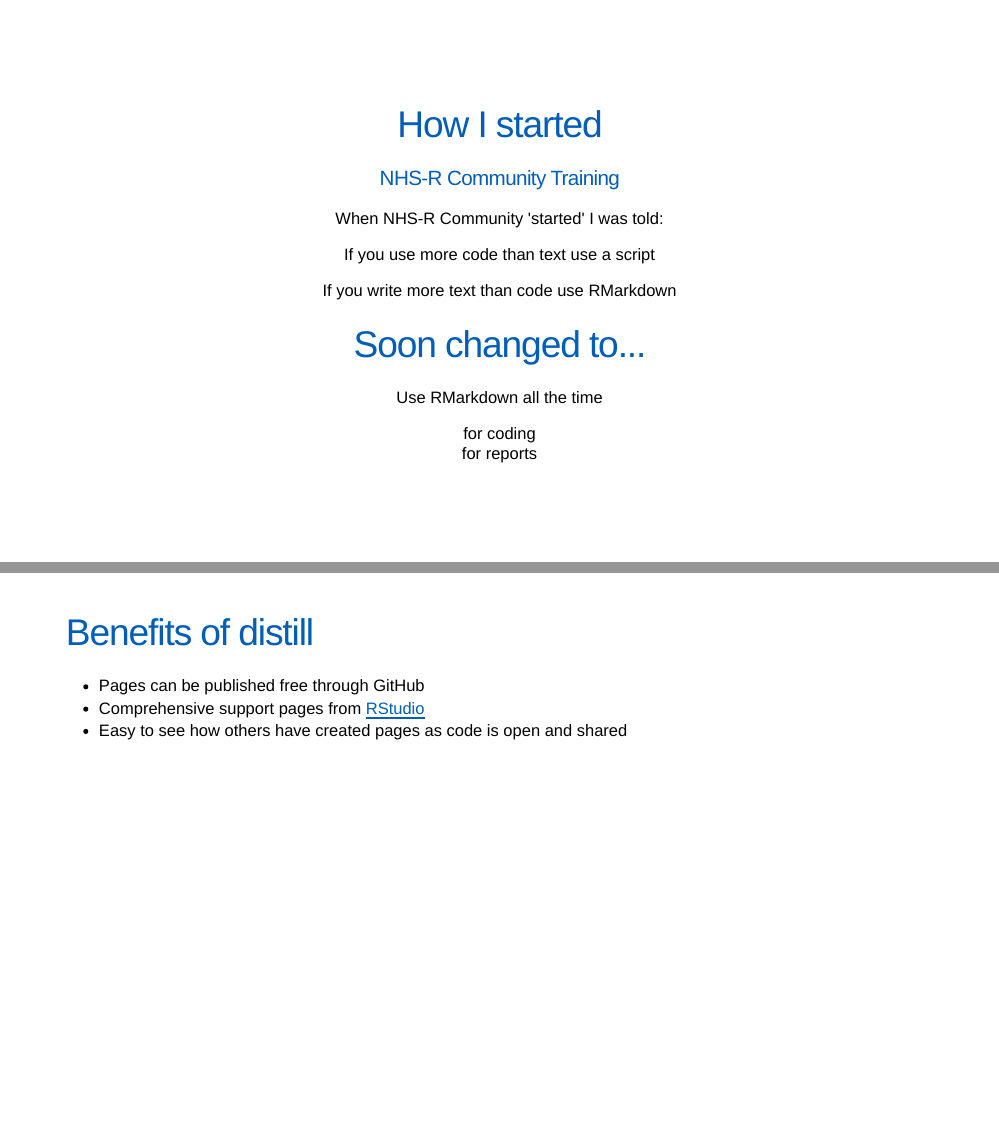
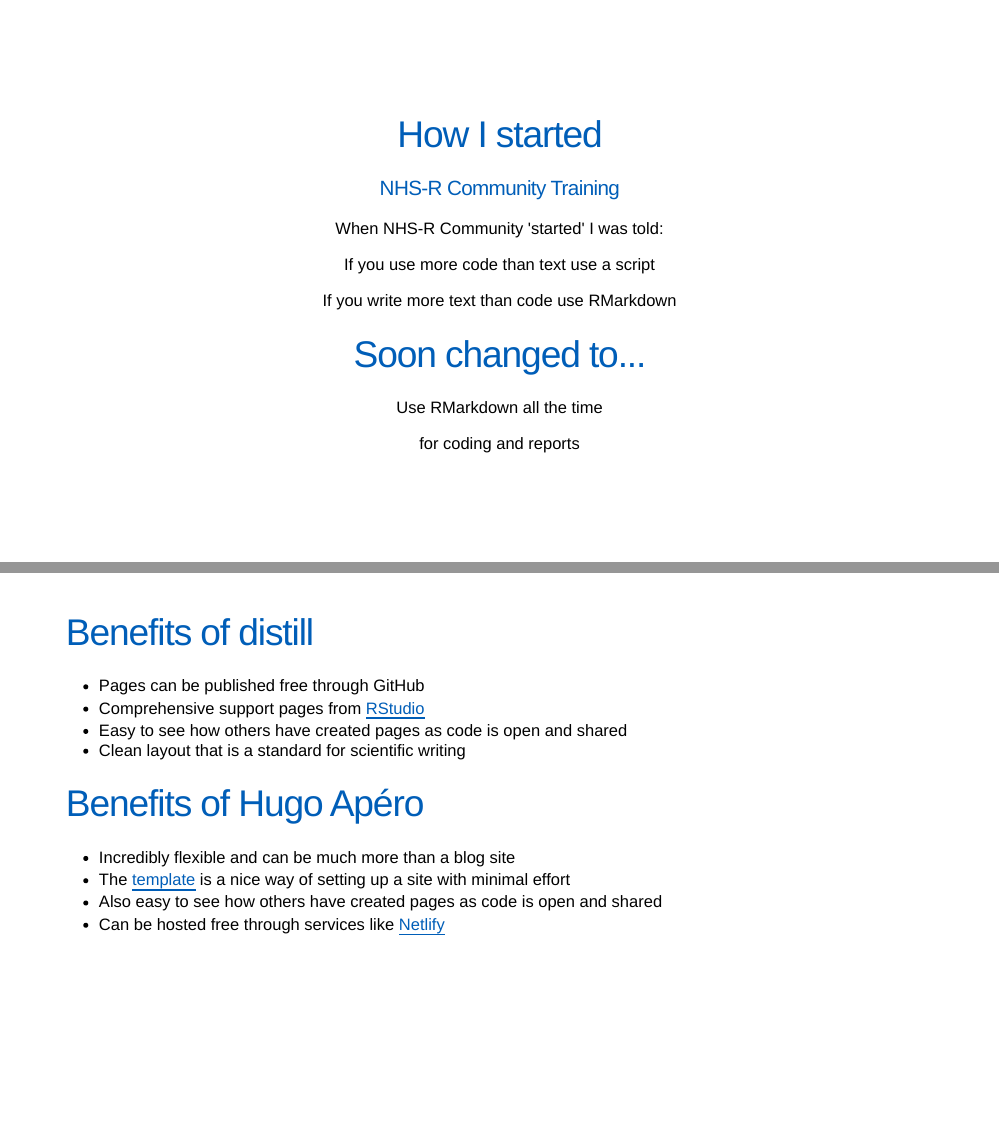
Before and after one commit to CDU-data-science-team/presentations, an R Markdown document (2021-08-03 Using RMarkdown for blogs/Using RMarkdown for blogs.Rmd): pages 3 and 12 of 13, joined at a grey line. Rendered offline with R 4.5, knitr and Pandoc, with nearby package versions; the slides are laid out offline by our stand-in for remark.js, each with all of its steps uncovered, in fonts that may differ from those the slides ask for, and without slide numbers, shadows or browser add-ons; some code elsewhere in the file could not run offline.

Commit message:
Formatting due to new slide background and finished final slide.

```diff
--- a/2021-08-03 Using RMarkdown for blogs/Using RMarkdown for blogs.Rmd
+++ b/2021-08-03 Using RMarkdown for blogs/Using RMarkdown for blogs.Rmd
@@ -119,8 +119,7 @@
 
 Use RMarkdown all the time
 
-  for coding
-  <br> for reports
+  for coding and reports
 
 ---
 
@@ -225,6 +224,14 @@
 * Pages can be published free through GitHub
 * Comprehensive support pages from [RStudio](https://rstudio.github.io/distill/)
 * Easy to see how others have created pages as code is open and shared
+* Clean layout that is a standard for scientific writing
+
+# Benefits of Hugo Apéro
+
+* Incredibly flexible and can be much more than a blog site
+* The [template](https://github.com/hugo-apero/hugo-apero) is a nice way of setting up a site with minimal effort
+* Also easy to see how others have created pages as code is open and shared
+* Can be hosted free through services like [Netlify](https://www.netlify.com/)
 
 ---
 
```
